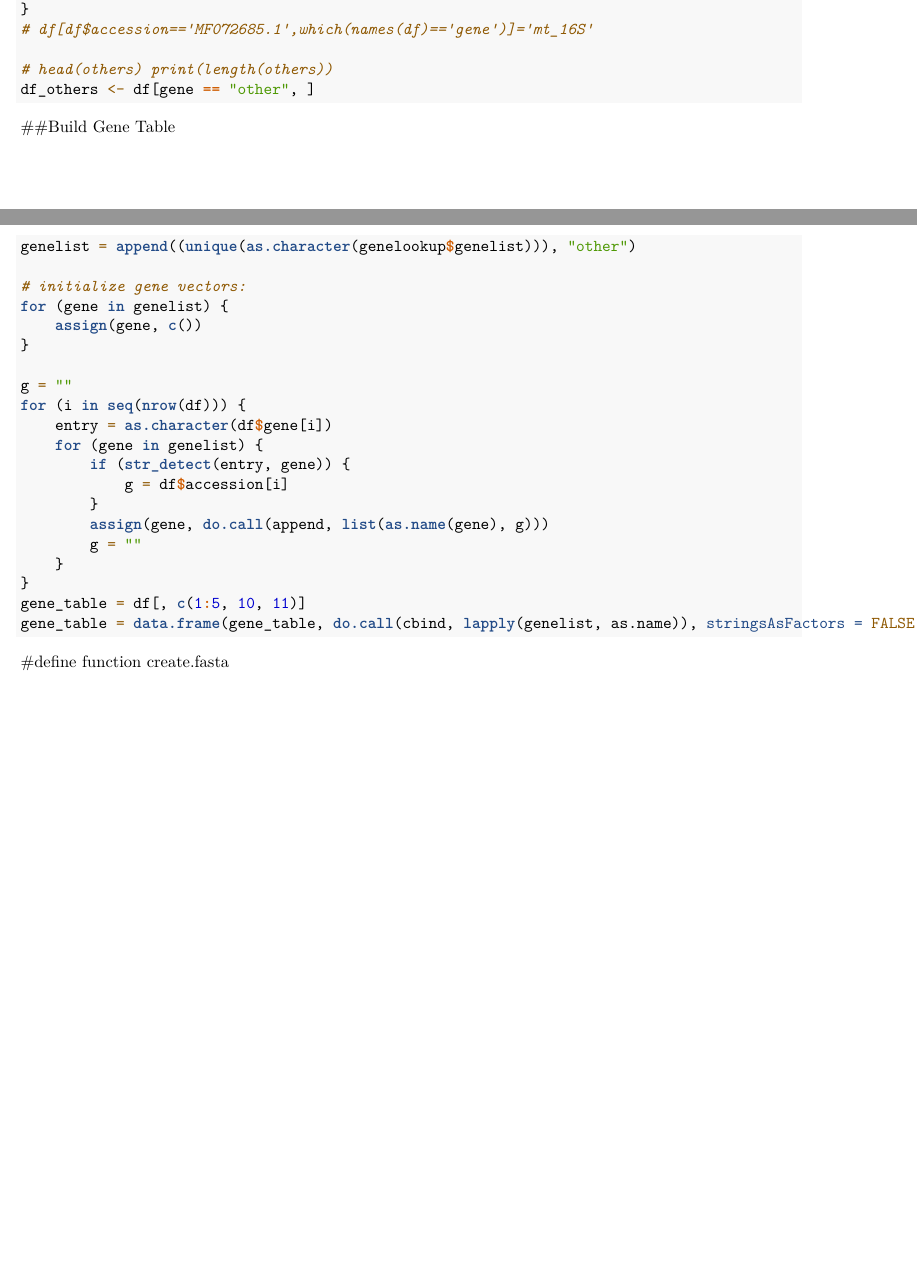
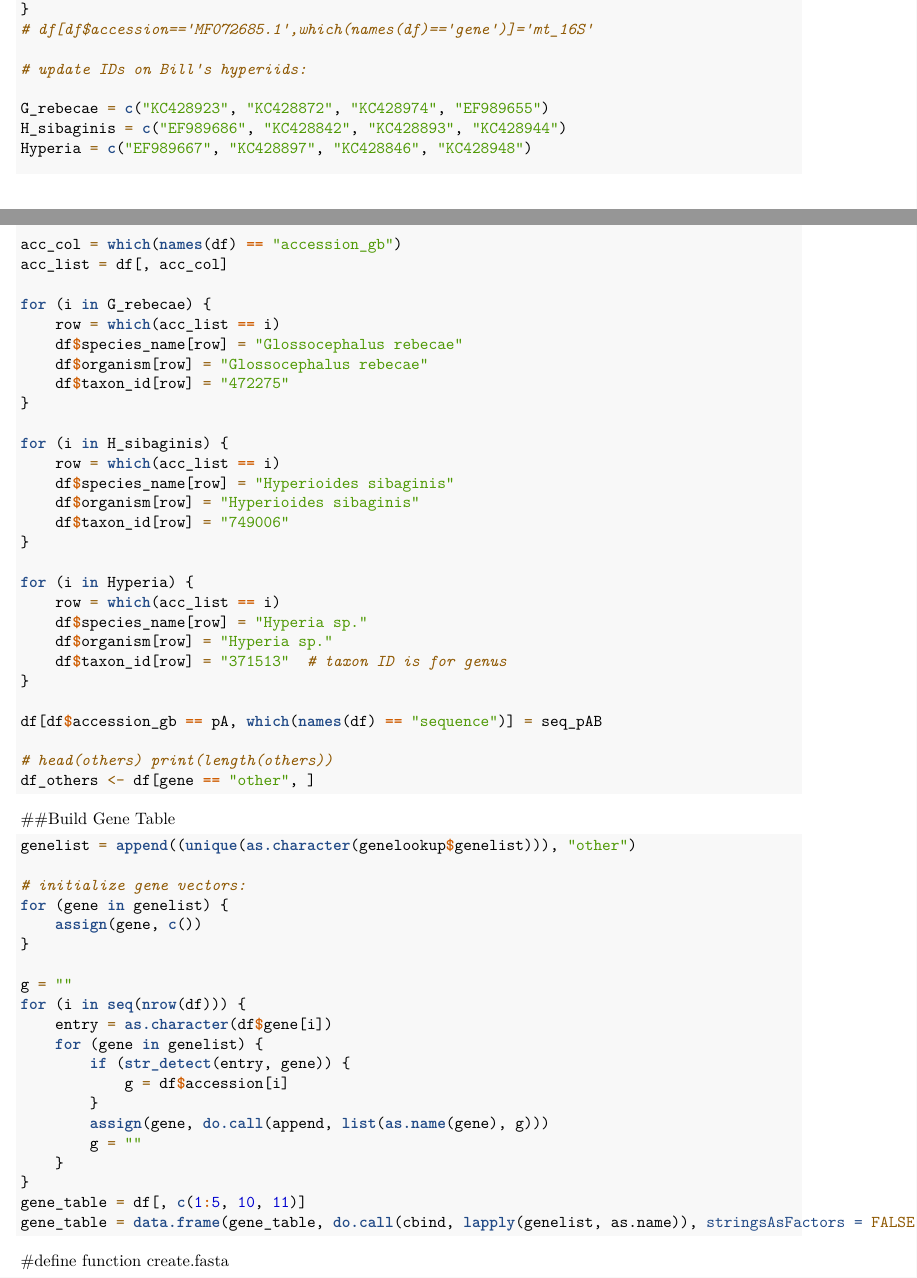
Before and after one commit to freya1119/Amphipod_GenBank, an R Markdown document (ParseSelectedList.Rmd): two parts of pages 7 and 8 of 27 before the commit and two parts of pages 7 and 8 of 28 after it, joined at a grey line, cut so that both start at the same text, the shorter picture padded with empty space. Rendered offline with R 4.5, knitr and Pandoc, then LaTeX, with nearby package versions.

Commit message:
Update IDs for Bill's hyperiids

```diff
--- a/ParseSelectedList.Rmd
+++ b/ParseSelectedList.Rmd
@@ -407,6 +407,38 @@ for (item in fix16Slabel){
   df[df$accession==item,which(names(df)=="gene")]="mt_16S"
 }
 #df[df$accession=="MF072685.1",which(names(df)=="gene")]="mt_16S"
+
+# update IDs on Bill's hyperiids:
+
+G_rebecae=c("KC428923","KC428872","KC428974","EF989655")
+H_sibaginis=c("EF989686","KC428842","KC428893","KC428944")
+Hyperia=c("EF989667","KC428897","KC428846","KC428948")
+
+acc_col=which(names(df)=="accession_gb")
+acc_list=df[,acc_col]
+
+for(i in G_rebecae){
+  row=which(acc_list==i)
+  df$species_name[row]="Glossocephalus rebecae"
+  df$organism[row]="Glossocephalus rebecae"
+  df$taxon_id[row]="472275"
+}
+
+for(i in H_sibaginis){
+  row=which(acc_list==i)
+  df$species_name[row]="Hyperioides sibaginis"
+  df$organism[row]="Hyperioides sibaginis"
+  df$taxon_id[row]="749006"
+}
+
+for(i in Hyperia){
+  row=which(acc_list==i)
+  df$species_name[row]="Hyperia sp."
+  df$organism[row]="Hyperia sp."
+  df$taxon_id[row]="371513" # taxon ID is for genus
+}
+
+df[df$accession_gb==pA,which(names(df)=="sequence")]=seq_pAB
 
 #head(others)
 #print(length(others))
```
